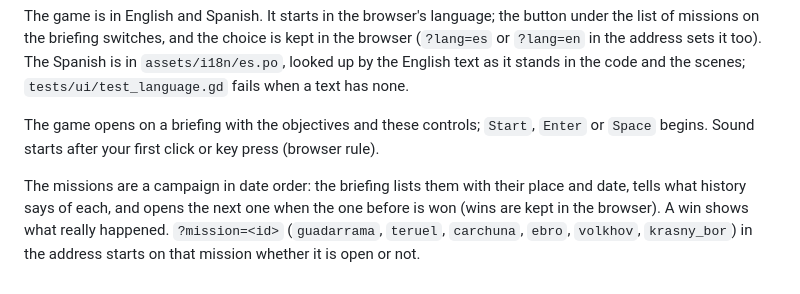
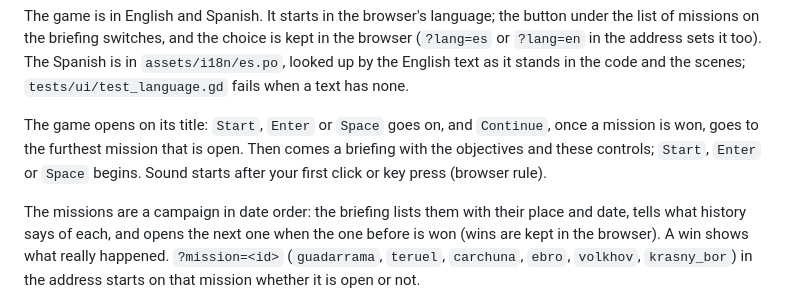
Before and after one commit to manuel-palacio/sierra-roja, a Markdown page: README.md, the part around the change. GitHub-like rendering.

```diff
--- a/README.md
+++ b/README.md
@@ -54,7 +54,8 @@ missions on the briefing switches, and the choice is kept in the browser (`?lang
 address sets it too). The Spanish is in `assets/i18n/es.po`, looked up by the English text as it stands in
 the code and the scenes; `tests/ui/test_language.gd` fails when a text has none.
 
-The game opens on a briefing with the objectives and these controls; `Start`, `Enter` or `Space`
+The game opens on its title: `Start`, `Enter` or `Space` goes on, and `Continue`, once a mission is won,
+goes to the furthest mission that is open. Then comes a briefing with the objectives and these controls; `Start`, `Enter` or `Space`
 begins. Sound starts after your first click or key press (browser rule).
 
 The missions are a campaign in date order: the briefing lists them with their place and date, tells
```
Also changed, not shown: CREDITS.md (+1 -1 lines), assets/ui/title.png (added), 11 other files.
